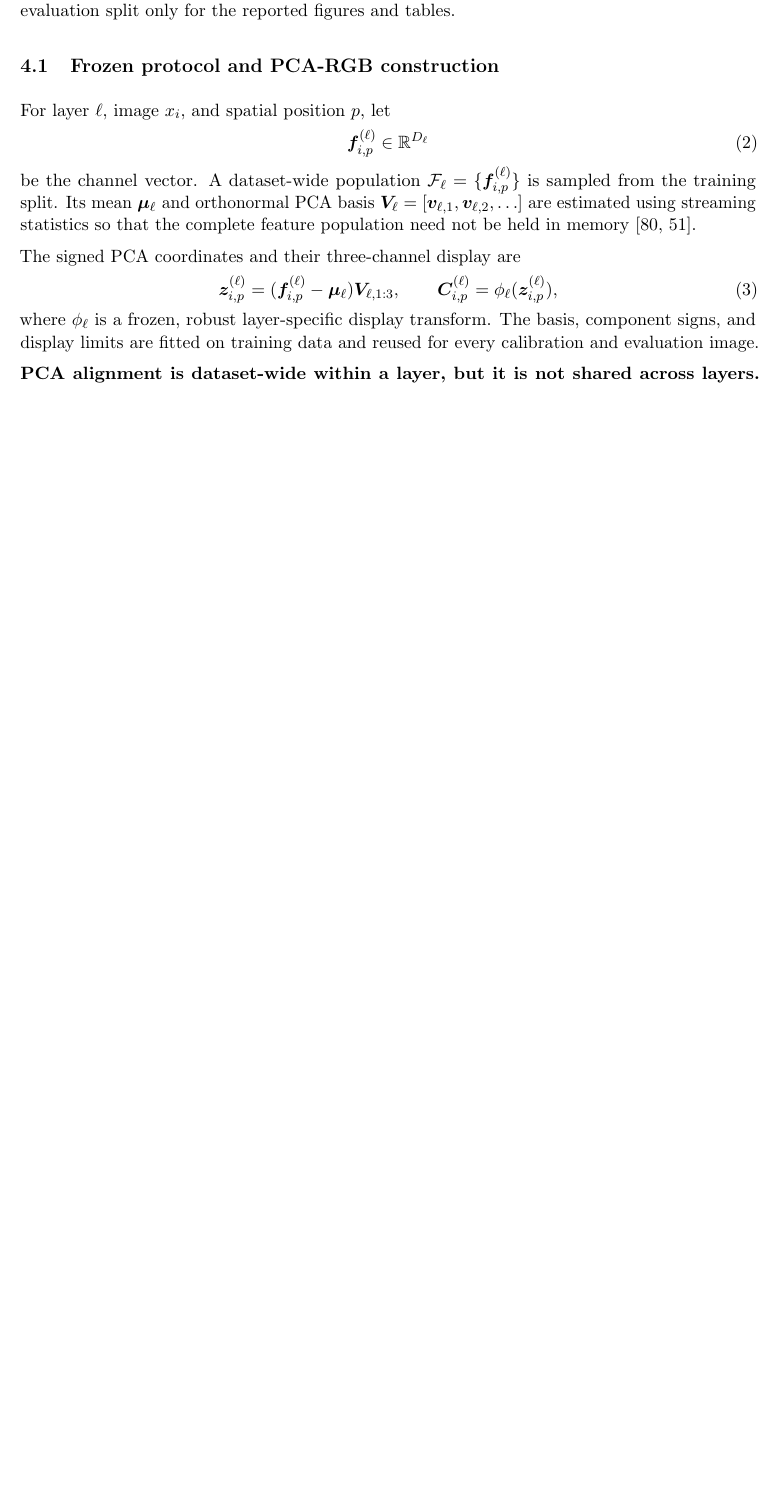
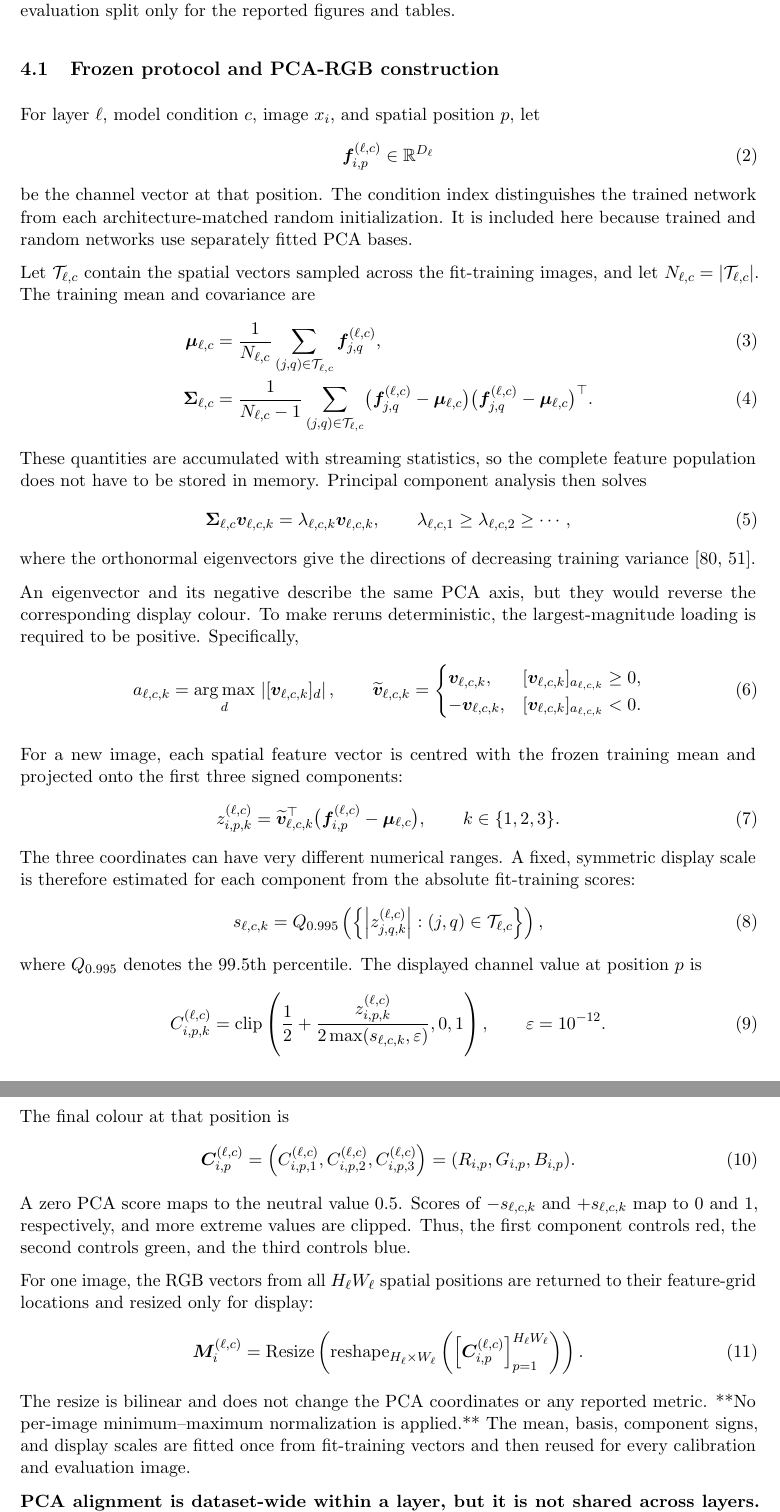
Before and after one commit to Ethanol-cell/PhD-Confirmation-Milestone, a LaTeX paper (main.tex, which reads sections/04_experiments.tex): part of page 26 of 68 before the commit and two parts of pages 26 and 27 of 69 after it, the two joined at a grey line, cut so that both start at the same text, the shorter picture padded with empty space. Compiled offline with pdfLaTeX.

Commit message:
Expand PCA-RGB image construction mathematics

```diff
--- a/sections/04_experiments.tex
+++ b/sections/04_experiments.tex
@@ -12,29 +12,147 @@ and tables.
 
 \subsection{Frozen protocol and PCA-RGB construction}
 
-For layer $\ell$, image $x_i$, and spatial position $p$, let
+For layer $\ell$, model condition $c$, image $x_i$, and spatial position
+$p$, let
 \begin{equation}
-    \bm f^{(\ell)}_{i,p}\in\mathbb{R}^{D_\ell}
+    \bm f^{(\ell,c)}_{i,p}\in\mathbb{R}^{D_\ell}
 \end{equation}
-be the channel vector. A dataset-wide population
-$\mathcal{F}_\ell=\{\bm f^{(\ell)}_{i,p}\}$ is sampled from the training
-split. Its mean $\bm\mu_\ell$ and orthonormal PCA basis
-$\bm V_\ell=[\bm v_{\ell,1},\bm v_{\ell,2},\ldots]$ are estimated using
-streaming statistics so that the complete feature population need not be held
-in memory \cite{pearson1901pca,hotelling1933pca}.
+be the channel vector at that position. The condition index distinguishes the
+trained network from each architecture-matched random initialization. It is
+included here because trained and random networks use separately fitted PCA
+bases.
 
-The signed PCA coordinates and their three-channel display are
+Let $\mathcal T_{\ell,c}$ contain the spatial vectors sampled across the
+fit-training images, and let $N_{\ell,c}=|\mathcal T_{\ell,c}|$. The training
+mean and covariance are
+\begin{align}
+    \bm\mu_{\ell,c}
+    &=
+    \frac{1}{N_{\ell,c}}
+    \sum_{(j,q)\in\mathcal T_{\ell,c}}
+    \bm f^{(\ell,c)}_{j,q},
+    \label{eq:pca-training-mean}\\
+    \bm\Sigma_{\ell,c}
+    &=
+    \frac{1}{N_{\ell,c}-1}
+    \sum_{(j,q)\in\mathcal T_{\ell,c}}
+    \bigl(\bm f^{(\ell,c)}_{j,q}-\bm\mu_{\ell,c}\bigr)
+    \bigl(\bm f^{(\ell,c)}_{j,q}-\bm\mu_{\ell,c}\bigr)^\top .
+    \label{eq:pca-training-covariance}
+\end{align}
+These quantities are accumulated with streaming statistics, so the complete
+feature population does not have to be stored in memory. Principal component
+analysis then solves
 \begin{equation}
-    \bm z^{(\ell)}_{i,p}
-    = (\bm f^{(\ell)}_{i,p}-\bm\mu_\ell)
-      \bm V_{\ell,1:3},
+    \bm\Sigma_{\ell,c}\bm v_{\ell,c,k}
+    =
+    \lambda_{\ell,c,k}\bm v_{\ell,c,k},
     \qquad
-    \bm C^{(\ell)}_{i,p}=\phi_\ell(\bm z^{(\ell)}_{i,p}),
+    \lambda_{\ell,c,1}\geq\lambda_{\ell,c,2}\geq\cdots ,
+    \label{eq:pca-eigendecomposition}
+\end{equation}
+where the orthonormal eigenvectors give the directions of decreasing training
+variance \cite{pearson1901pca,hotelling1933pca}.
+
+An eigenvector and its negative describe the same PCA axis, but they would
+reverse the corresponding display colour. To make reruns deterministic, the
+largest-magnitude loading is required to be positive. Specifically,
+\begin{equation}
+    a_{\ell,c,k}
+    =
+    \underset{d}{\arg\max}\,
+    \left|[\bm v_{\ell,c,k}]_d\right|,
+    \qquad
+    \widetilde{\bm v}_{\ell,c,k}
+    =
+    \begin{cases}
+        \bm v_{\ell,c,k},
+        & [\bm v_{\ell,c,k}]_{a_{\ell,c,k}}\geq 0,\\
+        -\bm v_{\ell,c,k},
+        & [\bm v_{\ell,c,k}]_{a_{\ell,c,k}}<0.
+    \end{cases}
+    \label{eq:pca-sign-fixing}
+\end{equation}
+
+For a new image, each spatial feature vector is centred with the frozen
+training mean and projected onto the first three signed components:
+\begin{equation}
+    z^{(\ell,c)}_{i,p,k}
+    =
+    \widetilde{\bm v}_{\ell,c,k}^{\top}
+    \bigl(\bm f^{(\ell,c)}_{i,p}-\bm\mu_{\ell,c}\bigr),
+    \qquad k\in\{1,2,3\}.
+    \label{eq:pca-coordinate}
+\end{equation}
+The three coordinates can have very different numerical ranges. A fixed,
+symmetric display scale is therefore estimated for each component from the
+absolute fit-training scores:
+\begin{equation}
+    s_{\ell,c,k}
+    =
+    Q_{0.995}
+    \left(
+        \left\{
+        \left|z^{(\ell,c)}_{j,q,k}\right|
+        :(j,q)\in\mathcal T_{\ell,c}
+        \right\}
+    \right),
+    \label{eq:pca-display-scale}
+\end{equation}
+where $Q_{0.995}$ denotes the $99.5$th percentile. The displayed channel value
+at position $p$ is
+\begin{equation}
+    C^{(\ell,c)}_{i,p,k}
+    =
+    \operatorname{clip}
+    \left(
+        \frac{1}{2}
+        +
+        \frac{z^{(\ell,c)}_{i,p,k}}
+             {2\max(s_{\ell,c,k},\varepsilon)},
+        0,1
+    \right),
+    \qquad
+    \varepsilon=10^{-12}.
+    \label{eq:pca-rgb-channel}
+\end{equation}
+The final colour at that position is
+\begin{equation}
+    \bm C^{(\ell,c)}_{i,p}
+    =
+    \left(
+        C^{(\ell,c)}_{i,p,1},
+        C^{(\ell,c)}_{i,p,2},
+        C^{(\ell,c)}_{i,p,3}
+    \right)
+    =
+    (R_{i,p},G_{i,p},B_{i,p}).
     \label{eq:pca-rgb}
 \end{equation}
-where $\phi_\ell$ is a frozen, robust layer-specific display transform. The
-basis, component signs, and display limits are fitted on training data and
-reused for every calibration and evaluation image.
+A zero PCA score maps to the neutral value $0.5$. Scores of
+$-s_{\ell,c,k}$ and $+s_{\ell,c,k}$ map to $0$ and $1$, respectively, and more
+extreme values are clipped. Thus, the first component controls red, the second
+controls green, and the third controls blue.
+
+For one image, the RGB vectors from all $H_\ell W_\ell$ spatial positions are
+returned to their feature-grid locations and resized only for display:
+\begin{equation}
+    \bm M_i^{(\ell,c)}
+    =
+    \operatorname{Resize}
+    \left(
+        \operatorname{reshape}_{H_\ell\times W_\ell}
+        \left(
+            \left[\bm C^{(\ell,c)}_{i,p}\right]_
+            {p=1}^{H_\ell W_\ell}
+        \right)
+    \right).
+    \label{eq:pca-rgb-image}
+\end{equation}
+The resize is bilinear and does not change the PCA coordinates or any reported
+metric. **No per-image minimum--maximum normalization is applied.** The mean,
+basis, component signs, and display scales are fitted once from fit-training
+vectors and then reused for every calibration and evaluation image.
 
 \textbf{PCA alignment is dataset-wide within a layer, but it is not shared
 across layers.} Every image at layer $\ell$ uses the same basis, so same-layer
```
